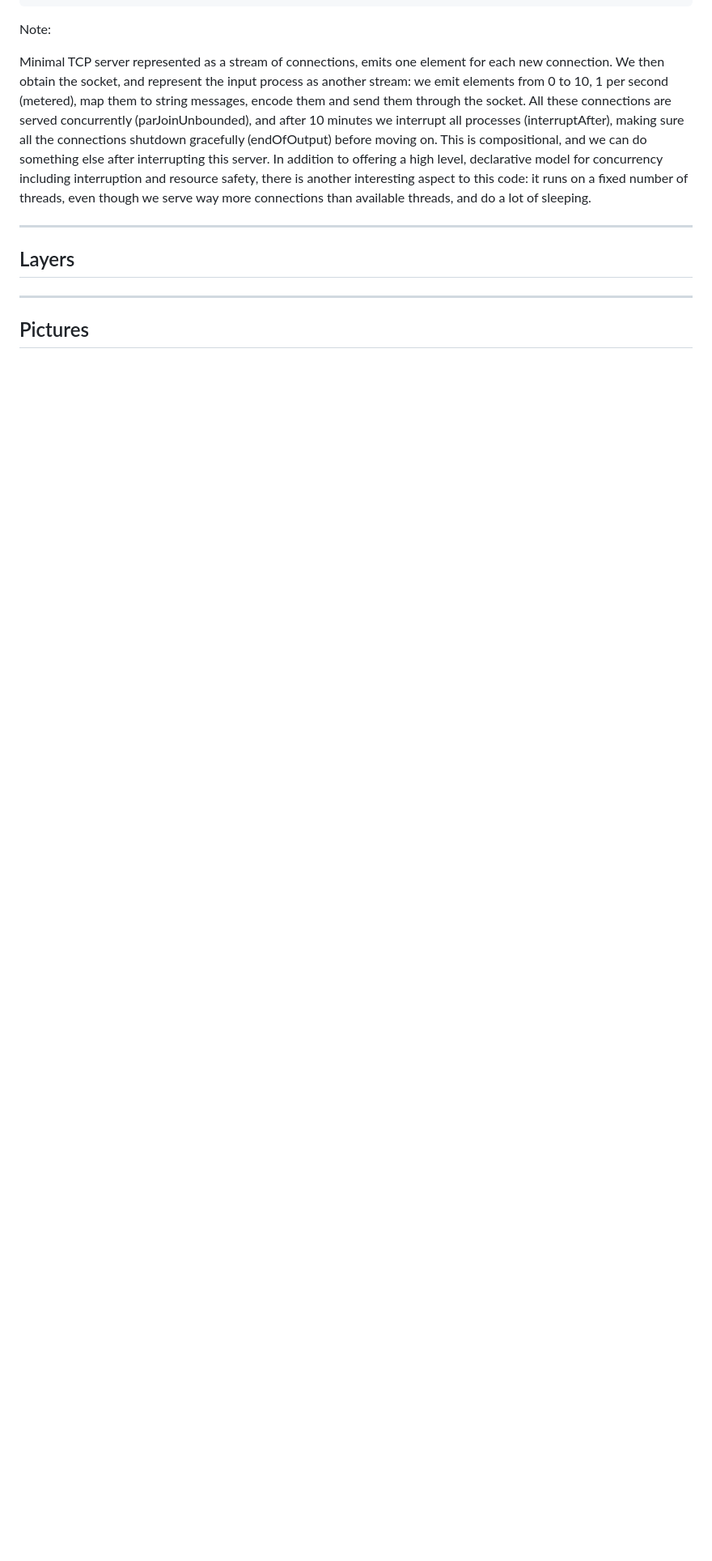
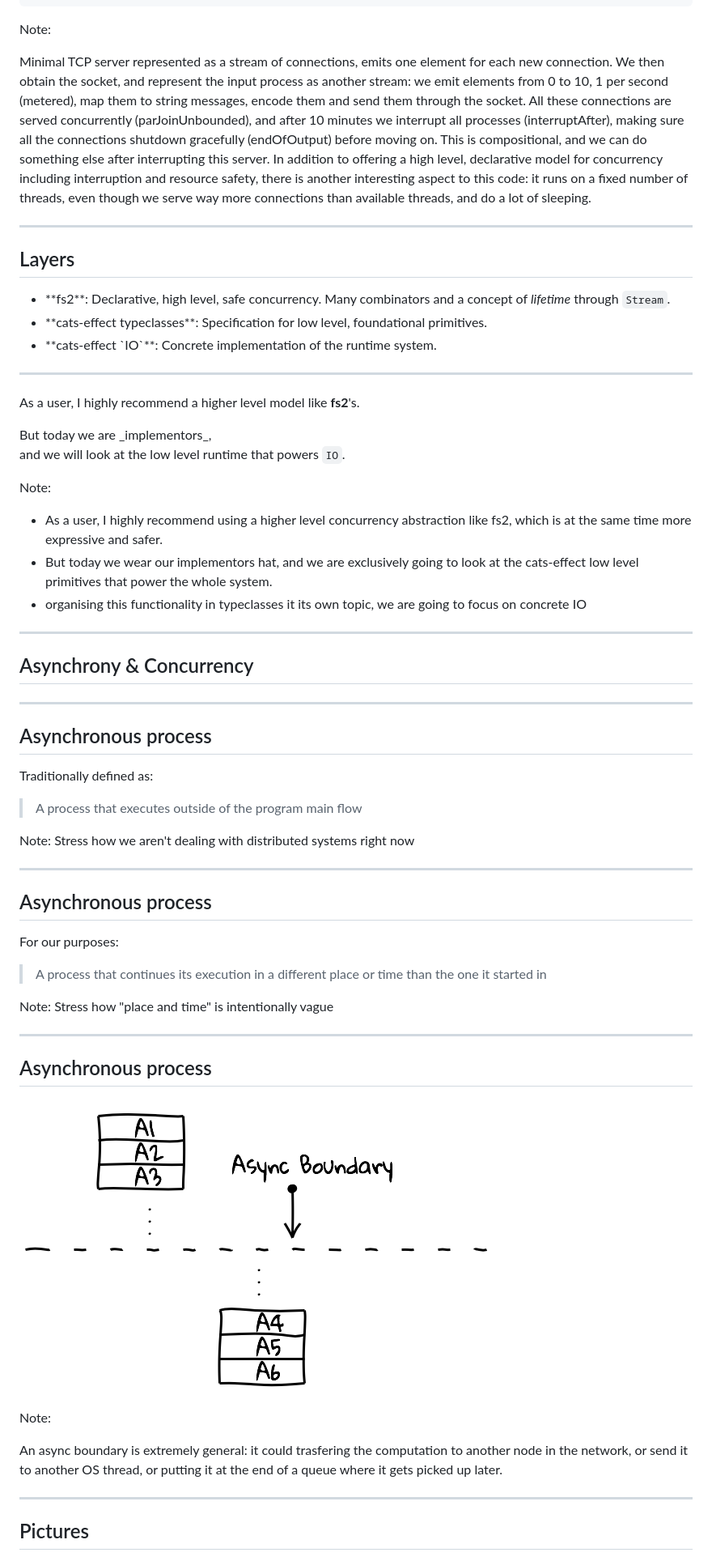
Before and after one commit to SystemFw/Scala-World-2019, a Markdown page: fibers.md, the part around the change printed below. Shown: that part at 81% size. Drawn GitHub-style; pictures changed too: img/async1.png (added); blank space fills up the shorter version.

Commit message:
Start asynchrony section

```diff
--- a/fibers.md
+++ b/fibers.md
@@ -78,9 +78,76 @@ another interesting aspect to this code: it runs on a fixed number of
 threads, even though we serve way more connections than available
 threads, and do a lot of sleeping.
 
+----
+
+## Layers
+
+- <!-- .element: class="fragment" --> **fs2**: Declarative, high
+   level, safe concurrency. Many combinators and a concept of
+   _lifetime_ through `Stream`.
+- <!-- .element: class="fragment" --> **cats-effect typeclasses**:
+   Specification for low level, foundational primitives.
+- <!-- .element: class="fragment" --> **cats-effect `IO`**: Concrete
+   implementation of the runtime system.
+
+----
+
+As a user, I highly recommend a higher level model like **fs2**'s.
+
+<!-- .element: class="fragment" !--> But today we are _implementors_,
+and we will look at the low level runtime that powers `IO`.
+
+Note:
+- As a user, I highly recommend using a higher level concurrency
+  abstraction like fs2, which is at the same time more expressive and
+  safer.
+- But today we wear our implementors hat, and we are exclusively going
+  to look at the cats-effect low level primitives that power the whole
+  system.
+- organising this functionality in typeclasses it its own topic, we
+  are going to focus on concrete IO
+
+
 ---
 
-## Layers
+## Asynchrony & Concurrency
+
+----
+
+## Asynchronous process
+
+Traditionally defined as:
+
+> A process that executes outside of the program main flow
+
+Note:
+Stress how we aren't dealing with distributed systems right now
+
+
+----
+
+## Asynchronous process
+
+For our purposes:
+
+> A process that continues its execution in a different place or time
+  than the one it started in
+
+Note:
+Stress how "place and time" is intentionally vague
+
+----
+
+## Asynchronous process
+
+![](img/async1.png)
+
+Note:
+
+An async boundary is extremely general: it could trasfering the
+computation to another node in the network, or send it to another OS
+thread, or putting it at the end of a queue where it gets picked up
+later.
 
 ---
 
```
Also changed, not shown: other parts of fibers.md (+9 -3 lines).
